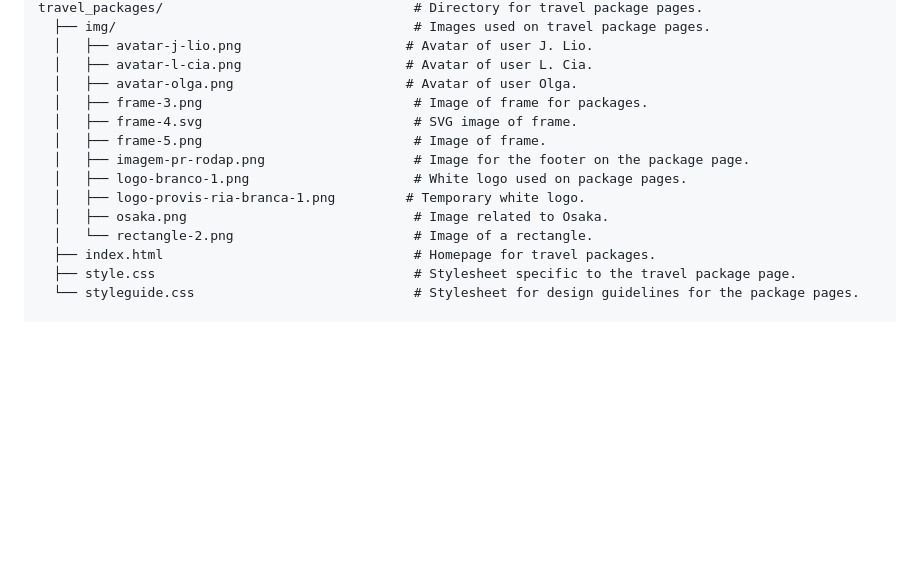
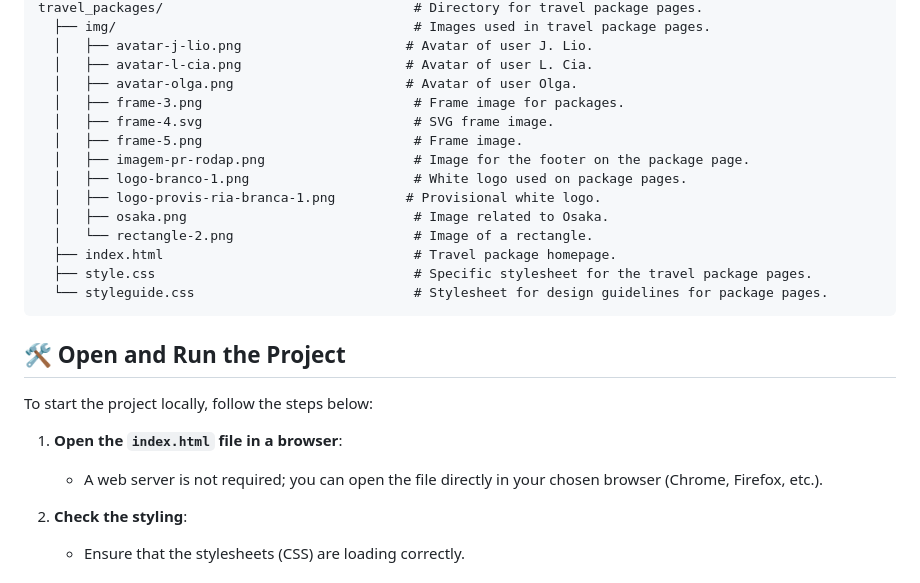
Before and after one commit to LipeLacross/Oracle-Next-Education-Generative-AI-in-the-Front-end-, a Markdown page: README_EN.md, the part around the change printed below. Drawn GitHub-style; blank space fills up the shorter version.

````diff
--- a/README_EN.md
+++ b/README_EN.md
@@ -89,16 +84,27 @@ style.css                                       # Stylesheet specific to the hom
 travel_packages/                                # Directory for travel package pages.
-  ├── img/                                      # Images used on travel package pages.
+  ├── img/                                      # Images used in travel package pages.
   │   ├── avatar-j-lio.png                     # Avatar of user J. Lio.
   │   ├── avatar-l-cia.png                     # Avatar of user L. Cia.
   │   ├── avatar-olga.png                      # Avatar of user Olga.
-  │   ├── frame-3.png                           # Image of frame for packages.
-  │   ├── frame-4.svg                           # SVG image of frame.
-  │   ├── frame-5.png                           # Image of frame.
+  │   ├── frame-3.png                           # Frame image for packages.
+  │   ├── frame-4.svg                           # SVG frame image.
+  │   ├── frame-5.png                           # Frame image.
   │   ├── imagem-pr-rodap.png                   # Image for the footer on the package page.
   │   ├── logo-branco-1.png                     # White logo used on package pages.
-  │   ├── logo-provis-ria-branca-1.png         # Temporary white logo.
+  │   ├── logo-provis-ria-branca-1.png         # Provisional white logo.
   │   ├── osaka.png                             # Image related to Osaka.
   │   └── rectangle-2.png                       # Image of a rectangle.
-  ├── index.html                                # Homepage for travel packages.
-  ├── style.css                                 # Stylesheet specific to the travel package page.
-  └── styleguide.css                            # Stylesheet for design guidelines for the package pages.
+  ├── index.html                                # Travel package homepage.
+  ├── style.css                                 # Specific stylesheet for the travel package pages.
+  └── styleguide.css                            # Stylesheet for design guidelines for package pages.
+```
+## 🛠️ Open and Run the Project
+
+To start the project locally, follow the steps below:
+
+1. **Open the `index.html` file in a browser**:
+    - A web server is not required; you can open the file directly in your chosen browser (Chrome, Firefox, etc.).
+
+2. **Check the styling**:
+    - Ensure that the stylesheets (CSS) are loading correctly.
+
````
Also changed, not shown: other parts of README_EN.md (+35 -35 lines).
